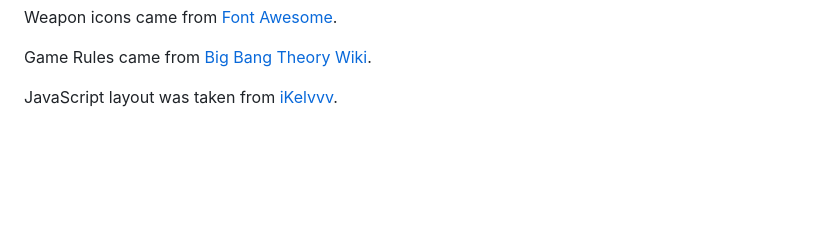
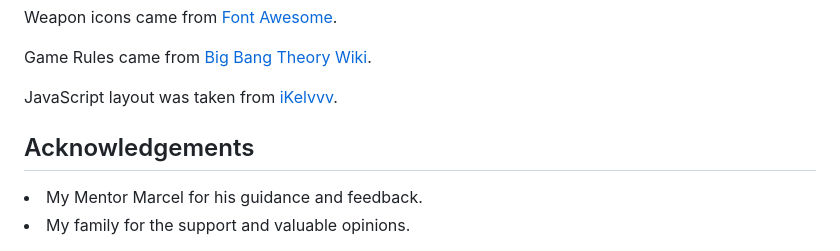
Before and after one commit to ConorM96/rock-paper-scissors-lizard-spock, a Markdown page: README.md, the part around the change. Drawn GitHub-style; blank space fills up the shorter version.

Commit message:
Acknowledgements section added to README.md

```diff
--- a/README.md
+++ b/README.md
@@ -119,3 +119,7 @@ You can see the deployed version [here](https://conorm96.github.io/rock-paper-sc
   Game Rules came from [Big Bang Theory Wiki](https://bigbangtheory.fandom.com/wiki/Rock,_Paper,_Scissors,_Lizard,_Spock).
 
   JavaScript layout was taken from [iKelvvv](https://github.com/iKelvvv/MS2/blob/master/index.html).
+
+  ## Acknowledgements
+  <li> My Mentor Marcel for his guidance and feedback.
+  <li> My family for the support and valuable opinions.
```
